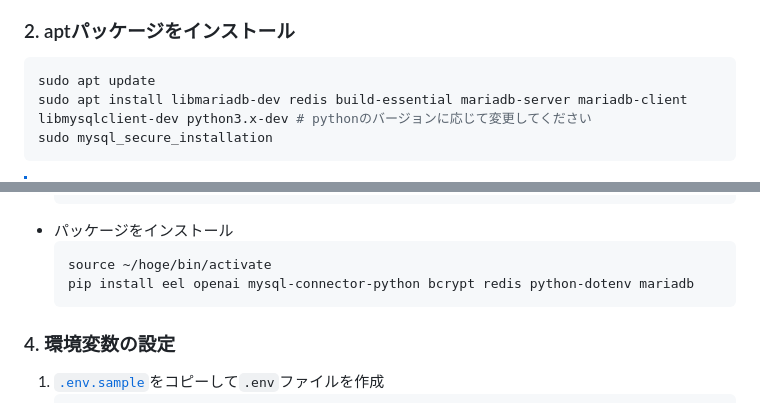
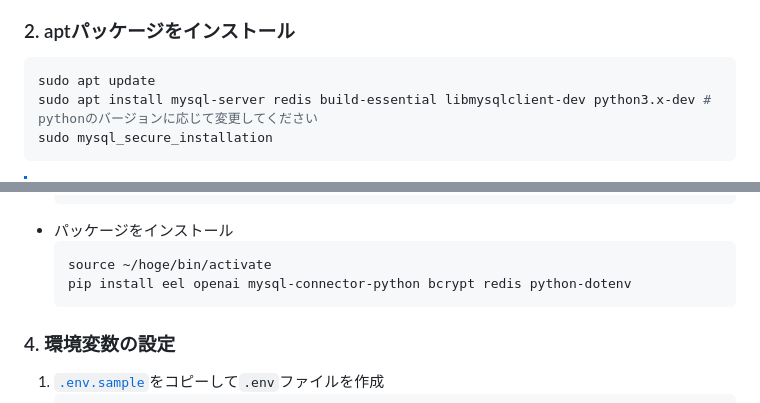
Before and after one commit to ComonRaven/school_MAIKEChat, a Markdown page: README.md, 2 parts joined by grey strips. Drawn GitHub-style.

Commit message:
mysqlに変更

````diff
--- a/README.md
+++ b/README.md
@@ -66,7 +66,7 @@
 ### 2. aptパッケージをインストール
 ```bash
 sudo apt update
-sudo apt install libmariadb-dev redis build-essential mariadb-server mariadb-client libmysqlclient-dev python3.x-dev # pythonのバージョンに応じて変更してください
+sudo apt install mysql-server redis build-essential libmysqlclient-dev python3.x-dev # pythonのバージョンに応じて変更してください
 sudo mysql_secure_installation
 ```
 > [!NOTE]
@@ -91,7 +91,7 @@ sudo mysql_secure_installation
 - パッケージをインストール
     ```bash
     source ~/hoge/bin/activate
-    pip install eel openai mysql-connector-python bcrypt redis python-dotenv mariadb
+    pip install eel openai mysql-connector-python bcrypt redis python-dotenv
     ```
 ### 4. 環境変数の設定
 1. [`.env.sample`](./.env.sample)をコピーして`.env`ファイルを作成
````
